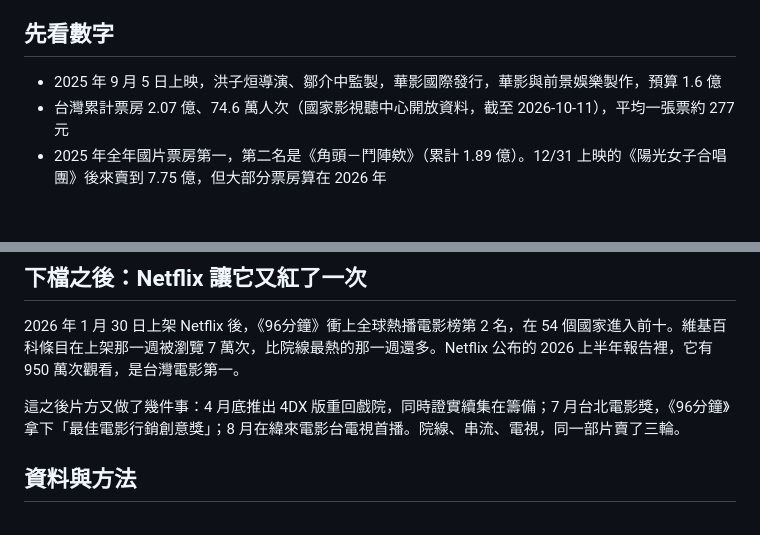
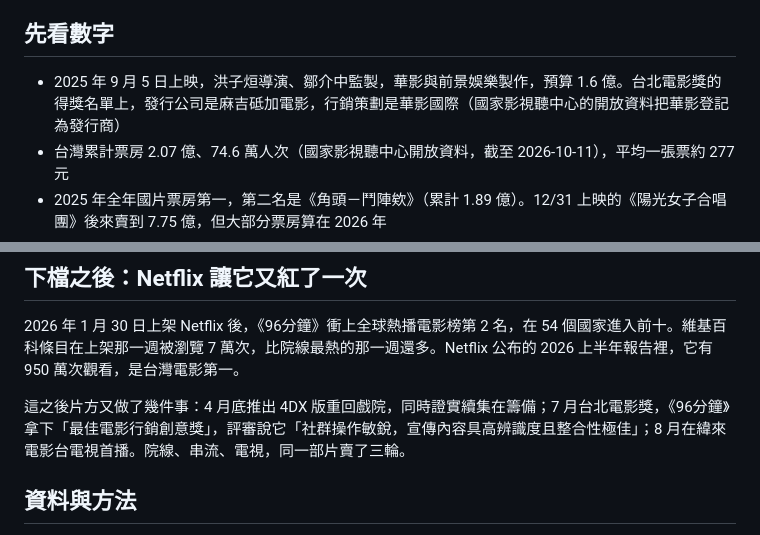
Before and after one commit to nwu563533/boxoffice-tw, a Markdown page: site/cases/96分鐘.md, 2 parts joined by grey strips. Drawn GitHub-style; blank space fills up the shorter version.

Commit message:
96分鐘：發行與行銷策劃公司照台北電影獎名單寫清楚
Co-Authored-By: Claude Opus 5.5 <noreply@anthropic.com>

```diff
--- a/site/cases/96分鐘.md
+++ b/site/cases/96分鐘.md
@@ -4,7 +4,7 @@
 
 ## 先看數字
 
-- 2025 年 9 月 5 日上映，洪子烜導演、鄒介中監製，華影國際發行，華影與前景娛樂製作，預算 1.6 億
+- 2025 年 9 月 5 日上映，洪子烜導演、鄒介中監製，華影與前景娛樂製作，預算 1.6 億。台北電影獎的得獎名單上，發行公司是麻吉砥加電影，行銷策劃是華影國際（國家影視聽中心的開放資料把華影登記為發行商）
 - 台灣累計票房 2.07 億、74.6 萬人次（國家影視聽中心開放資料，截至 2026-10-11），平均一張票約 277 元
 - 2025 年全年國片票房第一，第二名是《角頭－鬥陣欸》（累計 1.89 億）。12/31 上映的《陽光女子合唱團》後來賣到 7.75 億，但大部分票房算在 2026 年
 - 首週末（9/5–7）突破 1,800 萬，台北新片冠軍；比《冠軍之路》的 1,574 萬多，比《大濛》正式上映首週末的 854 萬多一倍
@@ -105,7 +105,7 @@ PTT 上的評價也很兩極，好雷、負雷、普雷都有。Netflix 上架
 
 2026 年 1 月 30 日上架 Netflix 後，《96分鐘》衝上全球熱播電影榜第 2 名，在 54 個國家進入前十。維基百科條目在上架那一週被瀏覽 7 萬次，比院線最熱的那一週還多。Netflix 公布的 2026 上半年報告裡，它有 950 萬次觀看，是台灣電影第一。
 
-這之後片方又做了幾件事：4 月底推出 4DX 版重回戲院，同時證實續集在籌備；7 月台北電影獎，《96分鐘》拿下「最佳電影行銷創意獎」；8 月在緯來電影台電視首播。院線、串流、電視，同一部片賣了三輪。
+這之後片方又做了幾件事：4 月底推出 4DX 版重回戲院，同時證實續集在籌備；7 月台北電影獎，《96分鐘》拿下「最佳電影行銷創意獎」，評審說它「社群操作敏銳，宣傳內容具高辨識度且整合性極佳」；8 月在緯來電影台電視首播。院線、串流、電視，同一部片賣了三輪。
 
 ## 資料與方法
 
```
